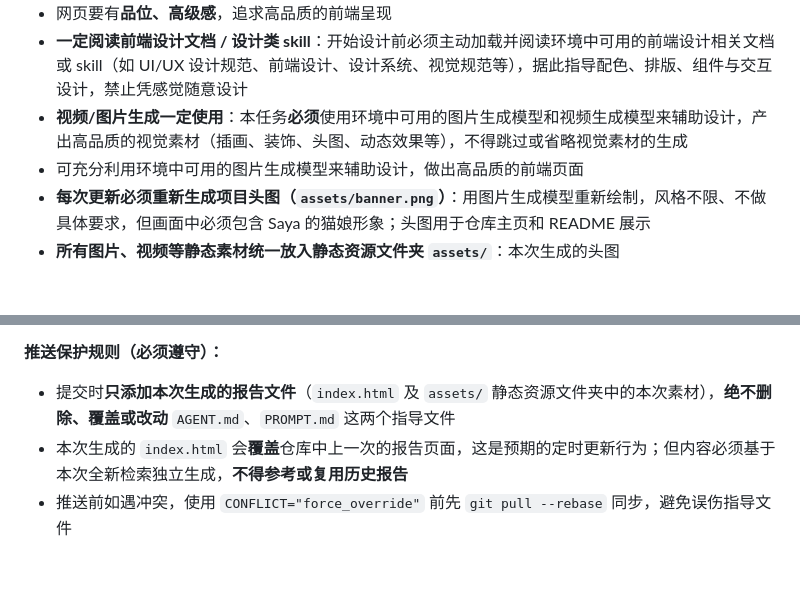
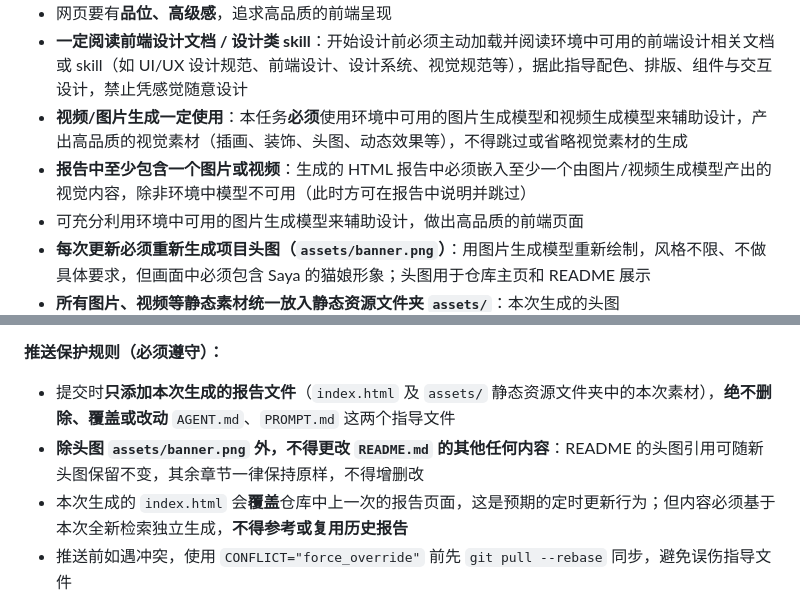
Before and after one commit to saya-ch/SayaReport, a Markdown page: AGENT.md, 2 parts joined by grey strips. GitHub-like rendering; blank space fills up the shorter version.

Commit message:
AGENT.md: 报告至少含一个图片/视频；README 除头图外不得更改

```diff
--- a/AGENT.md
+++ b/AGENT.md
@@ -120,6 +120,7 @@
 - 网页要有**品位、高级感**，追求高品质的前端呈现
 - **一定阅读前端设计文档 / 设计类 skill**：开始设计前必须主动加载并阅读环境中可用的前端设计相关文档或 skill（如 UI/UX 设计规范、前端设计、设计系统、视觉规范等），据此指导配色、排版、组件与交互设计，禁止凭感觉随意设计
 - **视频/图片生成一定使用**：本任务**必须**使用环境中可用的图片生成模型和视频生成模型来辅助设计，产出高品质的视觉素材（插画、装饰、头图、动态效果等），不得跳过或省略视觉素材的生成
+- **报告中至少包含一个图片或视频**：生成的 HTML 报告中必须嵌入至少一个由图片/视频生成模型产出的视觉内容，除非环境中模型不可用（此时方可在报告中说明并跳过）
 - 可充分利用环境中可用的图片生成模型来辅助设计，做出高品质的前端页面
 - **每次更新必须重新生成项目头图（`assets/banner.png`）**：用图片生成模型重新绘制，风格不限、不做具体要求，但画面中必须包含 Saya 的猫娘形象；头图用于仓库主页和 README 展示
 - **所有图片、视频等静态素材统一放入静态资源文件夹 `assets/`**：本次生成的头图（`assets/banner.png`）、报告插图、视频等一律集中存放在 `assets/` 目录下，不得散落堆放在仓库根目录；`index.html` 中通过相对路径（如 `assets/xxx.png`）引用这些素材
@@ -351,6 +352,7 @@ RETRY=3
 
 **推送保护规则（必须遵守）：**
 - 提交时**只添加本次生成的报告文件**（`index.html` 及 `assets/` 静态资源文件夹中的本次素材），**绝不删除、覆盖或改动** `AGENT.md`、`PROMPT.md` 这两个指导文件
+- **除头图 `assets/banner.png` 外，不得更改 `README.md` 的其他任何内容**：README 的头图引用可随新头图保留不变，其余章节一律保持原样，不得增删改
 - 本次生成的 `index.html` 会**覆盖**仓库中上一次的报告页面，这是预期的定时更新行为；但内容必须基于本次全新检索独立生成，**不得参考或复用历史报告**
 - 推送前如遇冲突，使用 `CONFLICT="force_override"` 前先 `git pull --rebase` 同步，避免误伤指导文件
 
```
